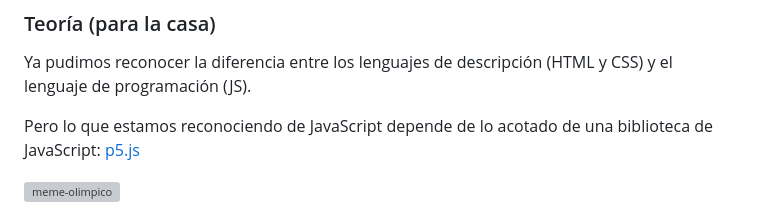
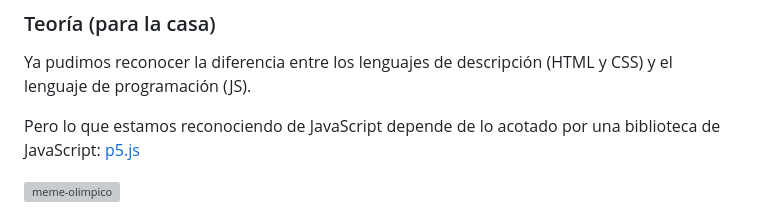
Before and after one commit to profesorfaco/dno096-2024, a Markdown page: clase-02/README.md, the part around the change. Drawn GitHub-style; grey boxes are pictures that could not be loaded.

```diff
--- a/clase-02/README.md
+++ b/clase-02/README.md
@@ -6,7 +6,7 @@
 
 Ya pudimos reconocer la diferencia entre los lenguajes de descripción (HTML y CSS) y el lenguaje de programación (JS).
 
-Pero lo que estamos reconociendo de JavaScript depende de lo acotado de una biblioteca de JavaScript: [p5.js](https://p5js.org/es/)
+Pero lo que estamos reconociendo de JavaScript depende de lo acotado por una biblioteca de JavaScript: [p5.js](https://p5js.org/es/)
 
 ![meme-olimpico](https://github.com/user-attachments/assets/b68e62c1-5b2a-4e70-9673-609921c88c59)
 
```
